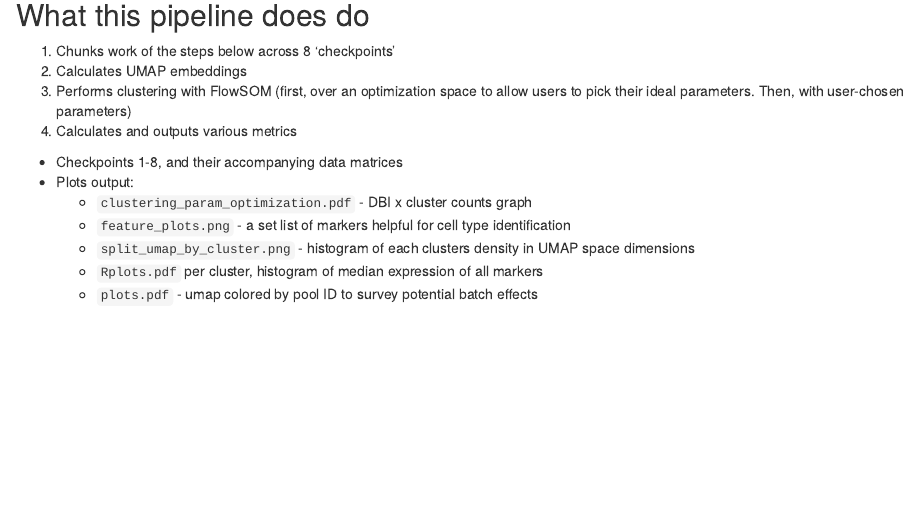
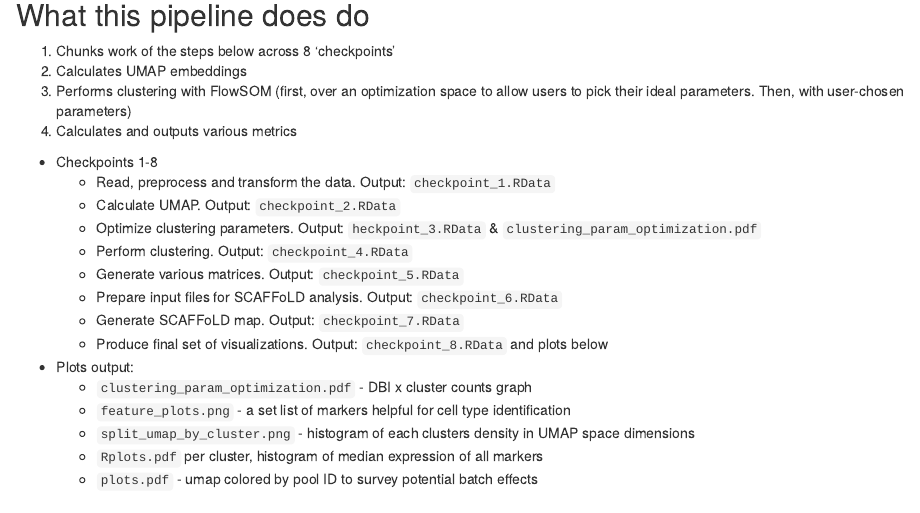
Before and after one commit to UCSF-DSCOLAB/cyclone, an R Markdown document (cyclone/vignettes/Running.Rmd): the page in a window 1100 px wide, from 660 px down. Rendered offline with R 4.5, knitr and Pandoc, with nearby package versions; drawn as R Markdown's standard HTML page in place of the format the file asks for.

Commit message:
add checkpoint description

```diff
--- a/cyclone/vignettes/Running.Rmd
+++ b/cyclone/vignettes/Running.Rmd
@@ -44,7 +44,15 @@ To get started with this pipeline, you should have:
 2) Calculates UMAP embeddings
 3) Performs clustering with FlowSOM (first, over an optimization space to allow users to pick their ideal parameters. Then, with user-chosen parameters)
 4) Calculates and outputs various metrics
-- Checkpoints 1-8, and their accompanying data matrices
+- Checkpoints 1-8
+  - Read, preprocess and transform the data. Output: `checkpoint_1.RData`
+  - Calculate UMAP. Output: `checkpoint_2.RData`
+  - Optimize clustering parameters. Output: `heckpoint_3.RData` & `clustering_param_optimization.pdf`
+  - Perform clustering. Output: `checkpoint_4.RData`
+  - Generate various matrices. Output: `checkpoint_5.RData`
+  - Prepare input files for SCAFFoLD analysis. Output: `checkpoint_6.RData`
+  - Generate SCAFFoLD map. Output: `checkpoint_7.RData`
+  - Produce final set of visualizations. Output: `checkpoint_8.RData` and plots below
 - Plots output:
   - `clustering_param_optimization.pdf` - DBI x cluster counts graph
   - `feature_plots.png` - a set list of markers helpful for cell type identification
```
